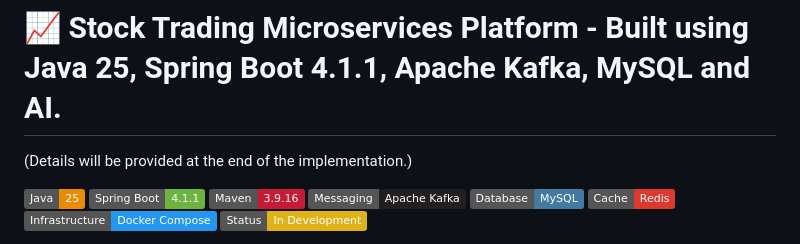
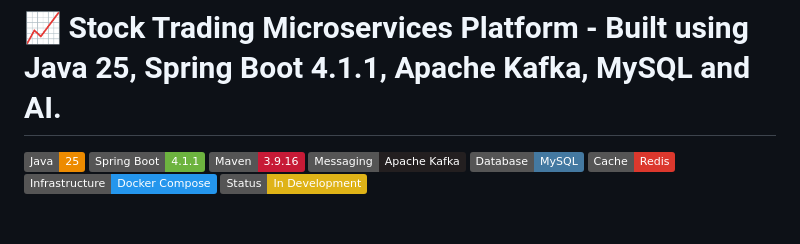
Before and after one commit to swapdutt/stock-trading-platform, a Markdown page: README.md, the part around the change. Rendered like a GitHub page; badges without logos; blank space fills up the shorter version.

```diff
--- a/README.md
+++ b/README.md
@@ -1,8 +1,4 @@
 # 📈 Stock Trading Microservices Platform - Built using Java 25, Spring Boot 4.1.1, Apache Kafka, MySQL and AI.
-
-
-(Details will be provided at the end of the implementation.)
-
 
 ![Java](https://img.shields.io/badge/Java-25-ED8B00?logo=openjdk&logoColor=white)
 ![Spring Boot](https://img.shields.io/badge/Spring_Boot-4.1.1-6DB33F?logo=springboot&logoColor=white)
```
